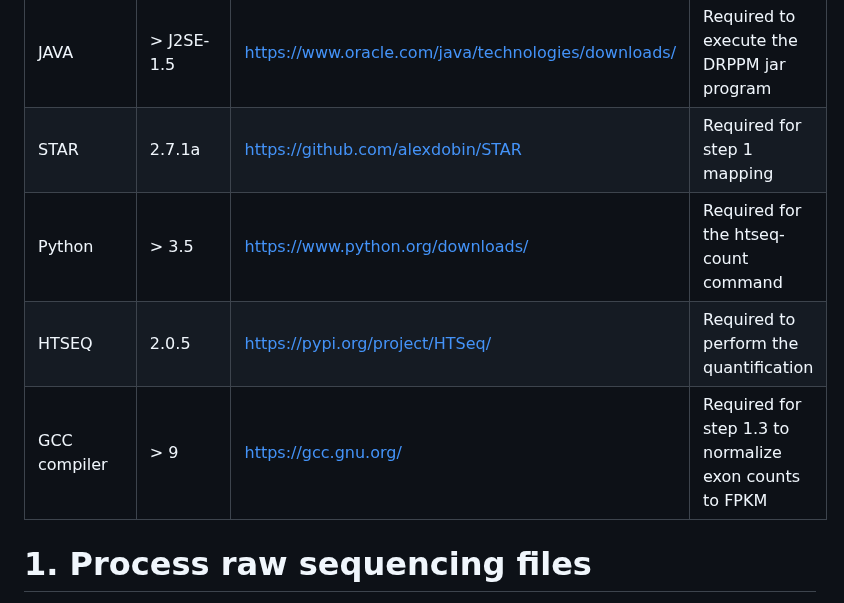
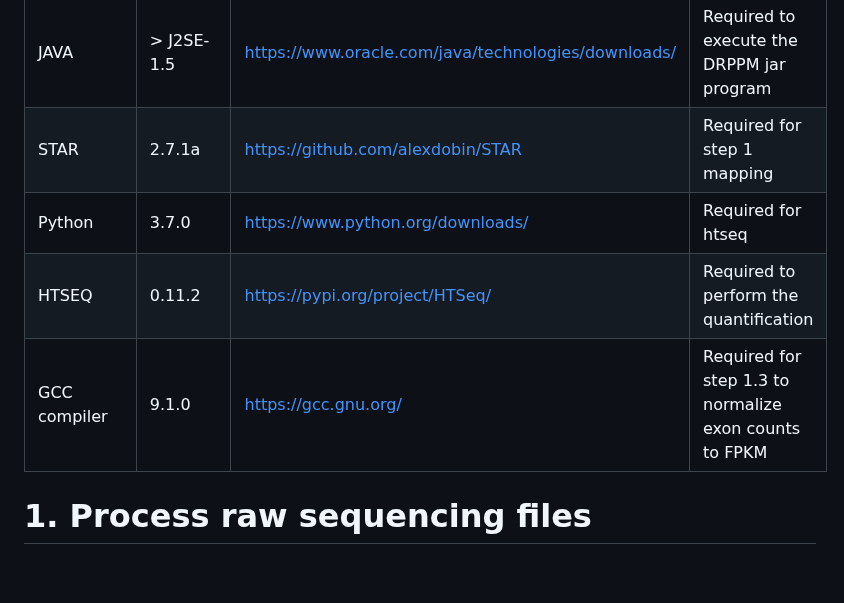
Before and after one commit to shawlab-moffitt/CSEminer-manuscript, a Markdown page: README.md, the part around the change. Drawn GitHub-style; blank space fills up the shorter version.

```diff
--- a/README.md
+++ b/README.md
@@ -14,9 +14,9 @@ The raw RNA-seq data for PCGP and St Jude ClinGen samples are available on St Ju
 | --- | --- | --- | --- |
 | JAVA | > J2SE-1.5 | https://www.oracle.com/java/technologies/downloads/ | Required to execute the DRPPM jar program |
 | STAR | 2.7.1a | https://github.com/alexdobin/STAR | Required for step 1 mapping |
-| Python | > 3.5 | https://www.python.org/downloads/ | Required for the htseq-count command |
-| HTSEQ | 2.0.5 | https://pypi.org/project/HTSeq/ | Required to perform the quantification |
-| GCC compiler | > 9 | https://gcc.gnu.org/ | Required for step 1.3 to normalize exon counts to FPKM |
+| Python | 3.7.0 | https://www.python.org/downloads/ | Required for htseq |
+| HTSEQ | 0.11.2 | https://pypi.org/project/HTSeq/ | Required to perform the quantification |
+| GCC compiler | 9.1.0 | https://gcc.gnu.org/ | Required for step 1.3 to normalize exon counts to FPKM |
 
 # 1. Process raw sequencing files
   1.1. RNAseq mapping using STAR
```
